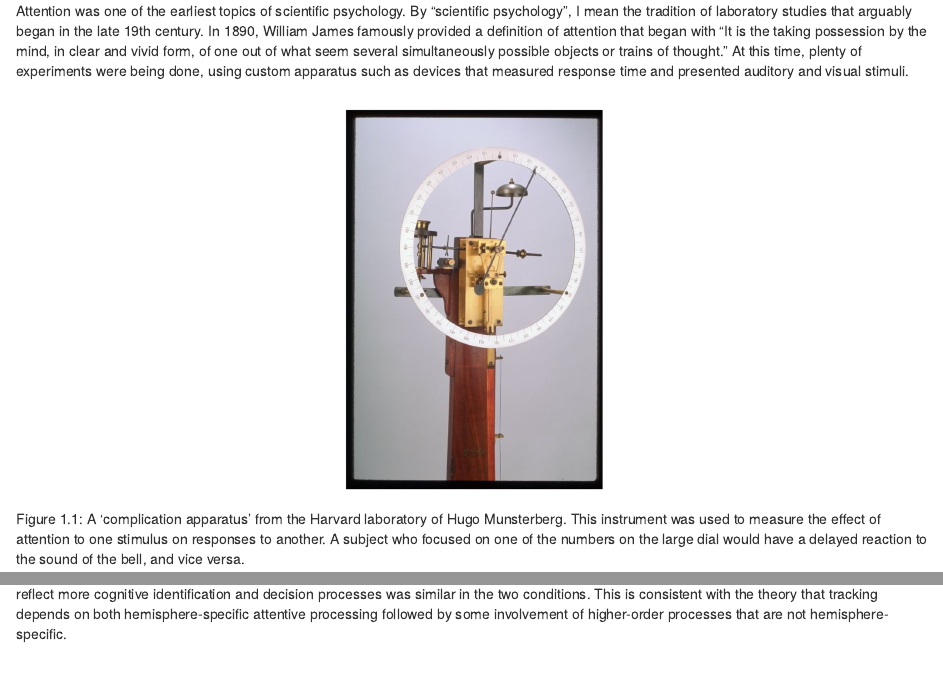
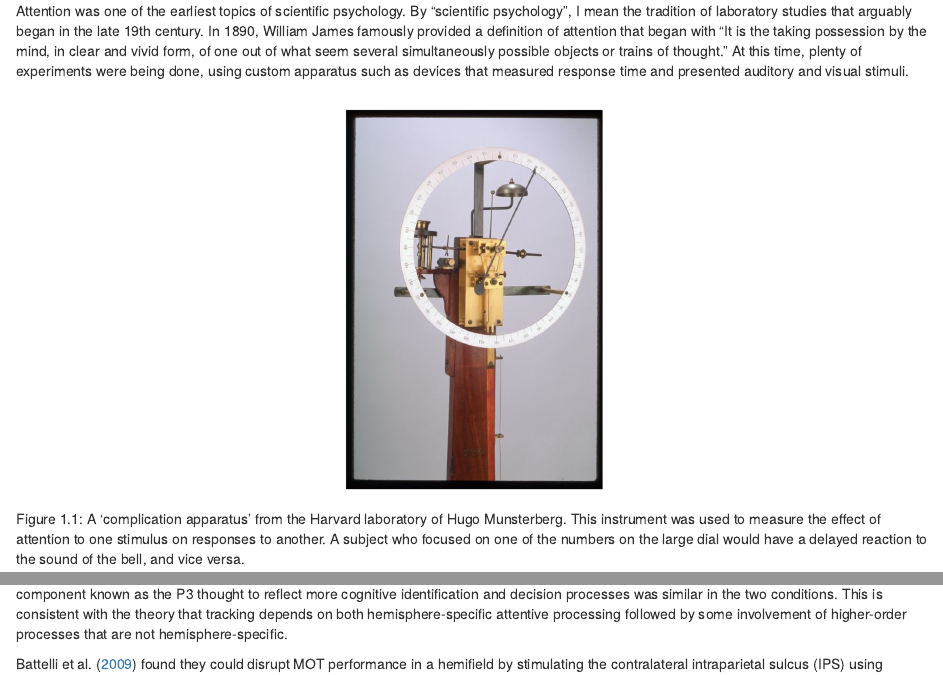
Before and after one commit to alexholcombe/tracking-review, an R Markdown document (tracking-review.Rmd): the page in a window 1100 px wide, from 790 px down, and a second part further down, joined at a grey line. Rendered offline with R 4.5, knitr and Pandoc, with nearby package versions; drawn as R Markdown's standard HTML page in place of the format the file asks for; code that draws random numbers runs with fixed seeds of ours.

Commit message:
PDF complies with NewestAdditions alone

```diff
--- a/tracking-review.Rmd
+++ b/tracking-review.Rmd
@@ -22,8 +22,8 @@ output:
   #bookdown::word_document2
 documentclass: book
 always_allow_html: true
-bibliography: [bibliography/CambridgeElement.bib,  bibliography/packages.bib]
-#bibliography/CambridgeElementNewestAdditions.bib,
+bibliography: [bibliography/CambridgeElementNewestAdditions.bib,  bibliography/packages.bib]
+#bibliography/CambridgeElement.bib,
 biblio-style: "apalike"
 #csl: apa7-single-spaced.csl
 link-citations: yes
```
